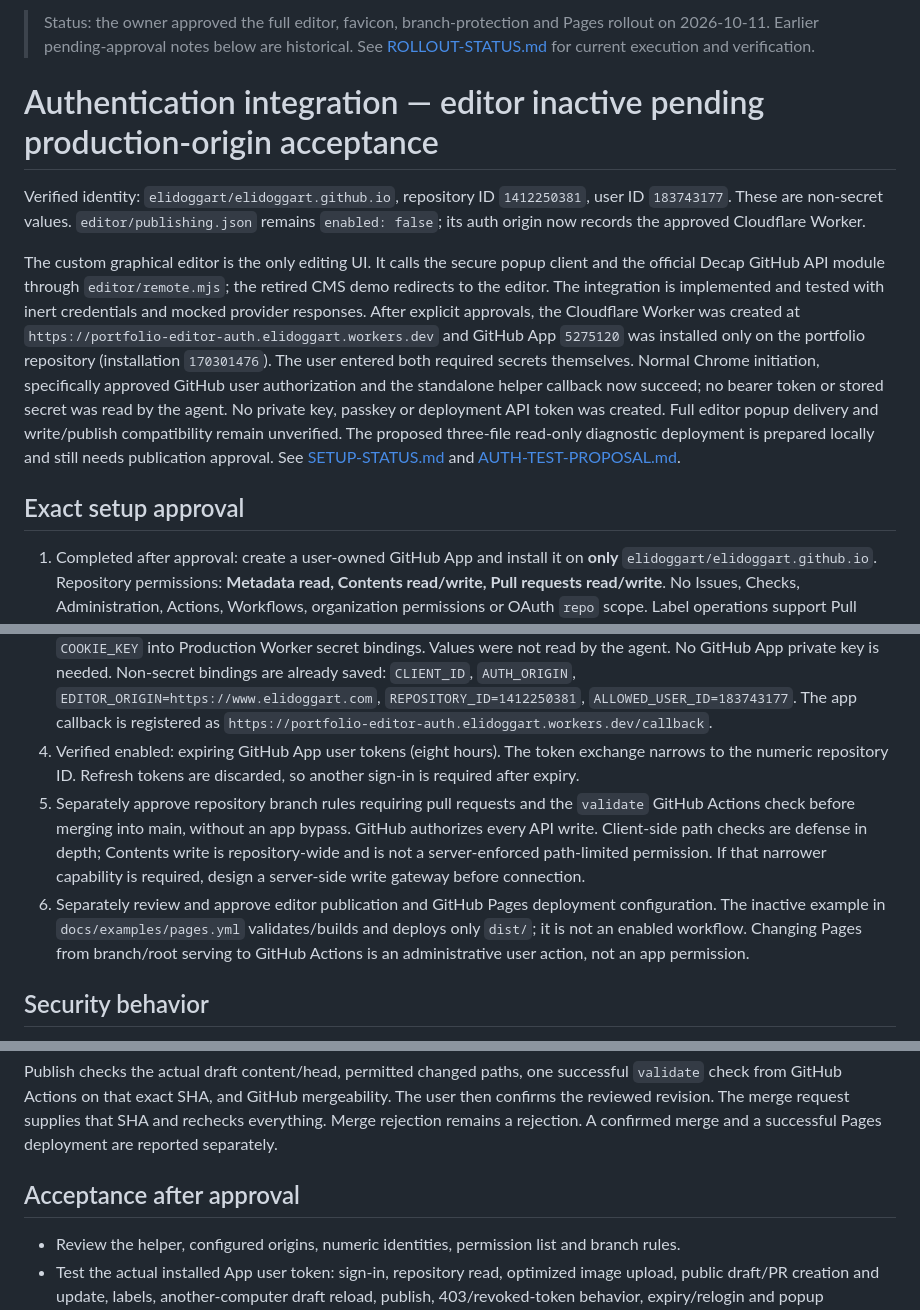
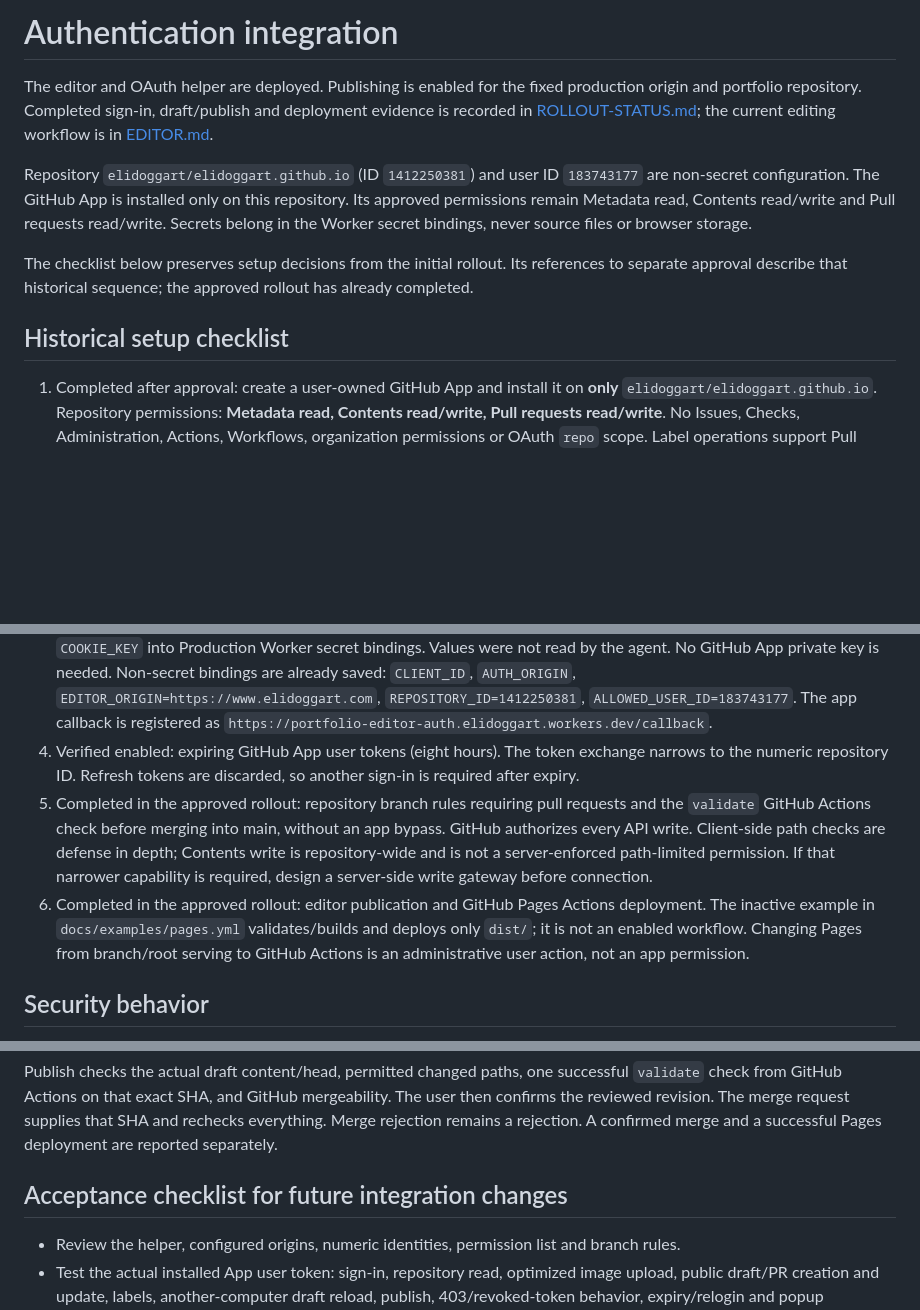
Before and after one commit to CopyPasteMonkey/copypastemonkey.github.io, a Markdown page: auth/README.md, 3 parts joined by grey strips. Drawn GitHub-style; blank space fills up the shorter version.

Commit message:
Replace stale prelaunch authentication notes with current rollout status

```diff
--- a/auth/README.md
+++ b/auth/README.md
@@ -1,19 +1,19 @@
-> Status: the owner approved the full editor, favicon, branch-protection and Pages rollout on 2026-10-11. Earlier pending-approval notes below are historical. See [ROLLOUT-STATUS.md](../docs/ROLLOUT-STATUS.md) for current execution and verification.
+# Authentication integration
 
-# Authentication integration — editor inactive pending production-origin acceptance
+The editor and OAuth helper are deployed. Publishing is enabled for the fixed production origin and portfolio repository. Completed sign-in, draft/publish and deployment evidence is recorded in [ROLLOUT-STATUS.md](../docs/ROLLOUT-STATUS.md); the current editing workflow is in [EDITOR.md](../docs/EDITOR.md).
 
-Verified identity: `elidoggart/elidoggart.github.io`, repository ID `1412250381`, user ID `183743177`. These are non-secret values. `editor/publishing.json` remains `enabled: false`; its auth origin now records the approved Cloudflare Worker.
+Repository `elidoggart/elidoggart.github.io` (ID `1412250381`) and user ID `183743177` are non-secret configuration. The GitHub App is installed only on this repository. Its approved permissions remain Metadata read, Contents read/write and Pull requests read/write. Secrets belong in the Worker secret bindings, never source files or browser storage.
 
-The custom graphical editor is the only editing UI. It calls the secure popup client and the official Decap GitHub API module through `editor/remote.mjs`; the retired CMS demo redirects to the editor. The integration is implemented and tested with inert credentials and mocked provider responses. After explicit approvals, the Cloudflare Worker was created at `https://portfolio-editor-auth.elidoggart.workers.dev` and GitHub App `5275120` was installed only on the portfolio repository (installation `170301476`). The user entered both required secrets themselves. Normal Chrome initiation, specifically approved GitHub user authorization and the standalone helper callback now succeed; no bearer token or stored secret was read by the agent. No private key, passkey or deployment API token was created. Full editor popup delivery and write/publish compatibility remain unverified. The proposed three-file read-only diagnostic deployment is prepared locally and still needs publication approval. See [SETUP-STATUS.md](SETUP-STATUS.md) and [AUTH-TEST-PROPOSAL.md](../docs/AUTH-TEST-PROPOSAL.md).
+The checklist below preserves setup decisions from the initial rollout. Its references to separate approval describe that historical sequence; the approved rollout has already completed.
 
-## Exact setup approval
+## Historical setup checklist
 
 1. Completed after approval: create a user-owned GitHub App and install it on **only** `elidoggart/elidoggart.github.io`. Repository permissions: **Metadata read, Contents read/write, Pull requests read/write**. No Issues, Checks, Administration, Actions, Workflows, organization permissions or OAuth `repo` scope. Label operations support Pull requests write; public check/deployment status is fetched without a token. User OAuth authorization and the standalone callback also succeeded after separate specific approval. If a real operation requires more, stop and report the exact failure and proposed permission.
 2. Completed after approval: deploy `worker.mjs` on the approved default Cloudflare `workers.dev` hostname, verify the Free plan and disable automatic invocation logs. No portfolio DNS change was needed. Normal-browser reachability is confirmed; the separate direct test client remains edge-blocked. Do not bypass a security control or enable a paid service.
 3. Completed by the user: generate the app's OAuth client secret and enter `CLIENT_SECRET` and a locally generated `COOKIE_KEY` into Production Worker secret bindings. Values were not read by the agent. No GitHub App private key is needed. Non-secret bindings are already saved: `CLIENT_ID`, `AUTH_ORIGIN`, `EDITOR_ORIGIN=https://www.elidoggart.com`, `REPOSITORY_ID=1412250381`, `ALLOWED_USER_ID=183743177`. The app callback is registered as `https://portfolio-editor-auth.elidoggart.workers.dev/callback`.
 4. Verified enabled: expiring GitHub App user tokens (eight hours). The token exchange narrows to the numeric repository ID. Refresh tokens are discarded, so another sign-in is required after expiry.
-5. Separately approve repository branch rules requiring pull requests and the `validate` GitHub Actions check before merging into main, without an app bypass. GitHub authorizes every API write. Client-side path checks are defense in depth; Contents write is repository-wide and is not a server-enforced path-limited permission. If that narrower capability is required, design a server-side write gateway before connection.
-6. Separately review and approve editor publication and GitHub Pages deployment configuration. The inactive example in `docs/examples/pages.yml` validates/builds and deploys only `dist/`; it is not an enabled workflow. Changing Pages from branch/root serving to GitHub Actions is an administrative user action, not an app permission.
+5. Completed in the approved rollout: repository branch rules requiring pull requests and the `validate` GitHub Actions check before merging into main, without an app bypass. GitHub authorizes every API write. Client-side path checks are defense in depth; Contents write is repository-wide and is not a server-enforced path-limited permission. If that narrower capability is required, design a server-side write gateway before connection.
+6. Completed in the approved rollout: editor publication and GitHub Pages Actions deployment. The inactive example in `docs/examples/pages.yml` validates/builds and deploys only `dist/`; it is not an enabled workflow. Changing Pages from branch/root serving to GitHub Actions is an administrative user action, not an app permission.
 
 ## Security behavior
 
@@ -25,7 +25,7 @@ Save Draft first saves locally, then writes content and optimized images to a pu
 
 Publish checks the actual draft content/head, permitted changed paths, one successful `validate` check from GitHub Actions on that exact SHA, and GitHub mergeability. The user then confirms the reviewed revision. The merge request supplies that SHA and rechecks everything. Merge rejection remains a rejection. A confirmed merge and a successful Pages deployment are reported separately.
 
-## Acceptance after approval
+## Acceptance checklist for future integration changes
 
 - Review the helper, configured origins, numeric identities, permission list and branch rules.
 - Test the actual installed App user token: sign-in, repository read, optimized image upload, public draft/PR creation and update, labels, another-computer draft reload, publish, 403/revoked-token behavior, expiry/relogin and popup cancellation.
```
